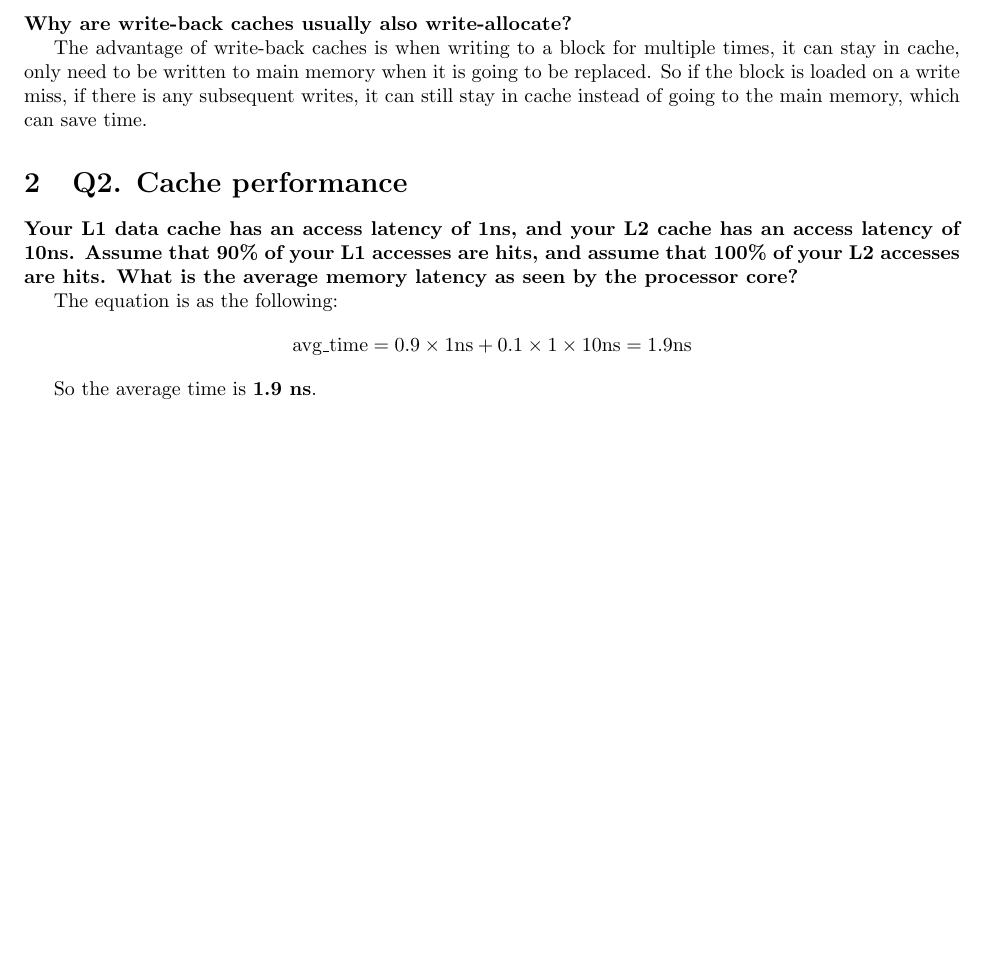
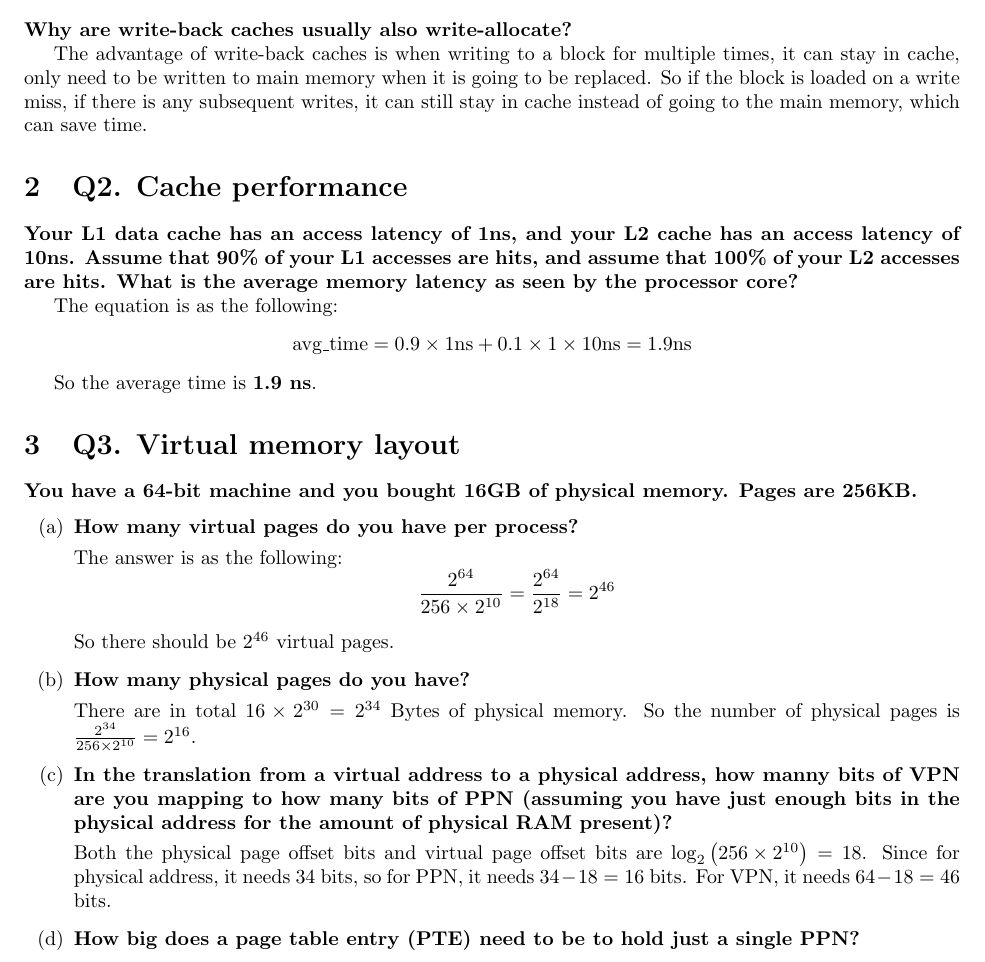
Before and after one commit to JinchengHeRyan/CS250_HW_Written, a LaTeX problem sheet (JinchengHe_Homework_5_Written/JinchengHe_Homework_5_Written.tex): part of the page, cut so that both start at the same text, the shorter picture padded with empty space. Compiled offline with pdfLaTeX.

Commit message:
Update HW5 Q3

```diff
--- a/JinchengHe_Homework_5_Written/JinchengHe_Homework_5_Written.tex
+++ b/JinchengHe_Homework_5_Written/JinchengHe_Homework_5_Written.tex
@@ -69,4 +69,30 @@
     So the average time is \textbf{1.9 ns}.
 
 
+    \section{Q3. Virtual memory layout}
+    \textbf{You have a 64-bit machine and you bought 16GB of physical memory. Pages are 256KB.}
+    \begin{enumerate}
+        \item[(a)] \textbf{How many virtual pages do you have per process?}
+
+        The answer is as the following:
+        \begin{equation*}
+            \frac{2^{64}}{256\times 2^{10}} = \frac{2^{64}}{2^{18}} = 2^{46}
+        \end{equation*}
+
+        So there should be $2^{46}$ virtual pages.
+
+        \item[(b)] \textbf{How many physical pages do you have?}
+
+        There are in total $16\times 2^{30} = 2^{34}$ Bytes of physical memory. So the number of physical pages is $\frac{2^{34}}{256\times 2^{10}} = 2^{16}$.
+
+        \item[(c)] \textbf{In the translation from a virtual address to a physical address, how manny bits of VPN are you mapping to how many bits of PPN (assuming you have just enough bits in the physical address for the amount of physical RAM present)?}
+
+        Both the physical page offset bits and virtual page offset bits are $\log_2 \left( 256\times 2^{10} \right) = 18$. Since for physical address, it needs 34 bits, so for PPN, it needs $34 - 18 = 16$ bits. For VPN, it needs $64 - 18 = 46$ bits.
+
+        \item[(d)] \textbf{How big does a page table entry (PTE) need to be to hold just a single PPN?}
+
+
+    \end{enumerate}
+
+
 \end{document}
```
